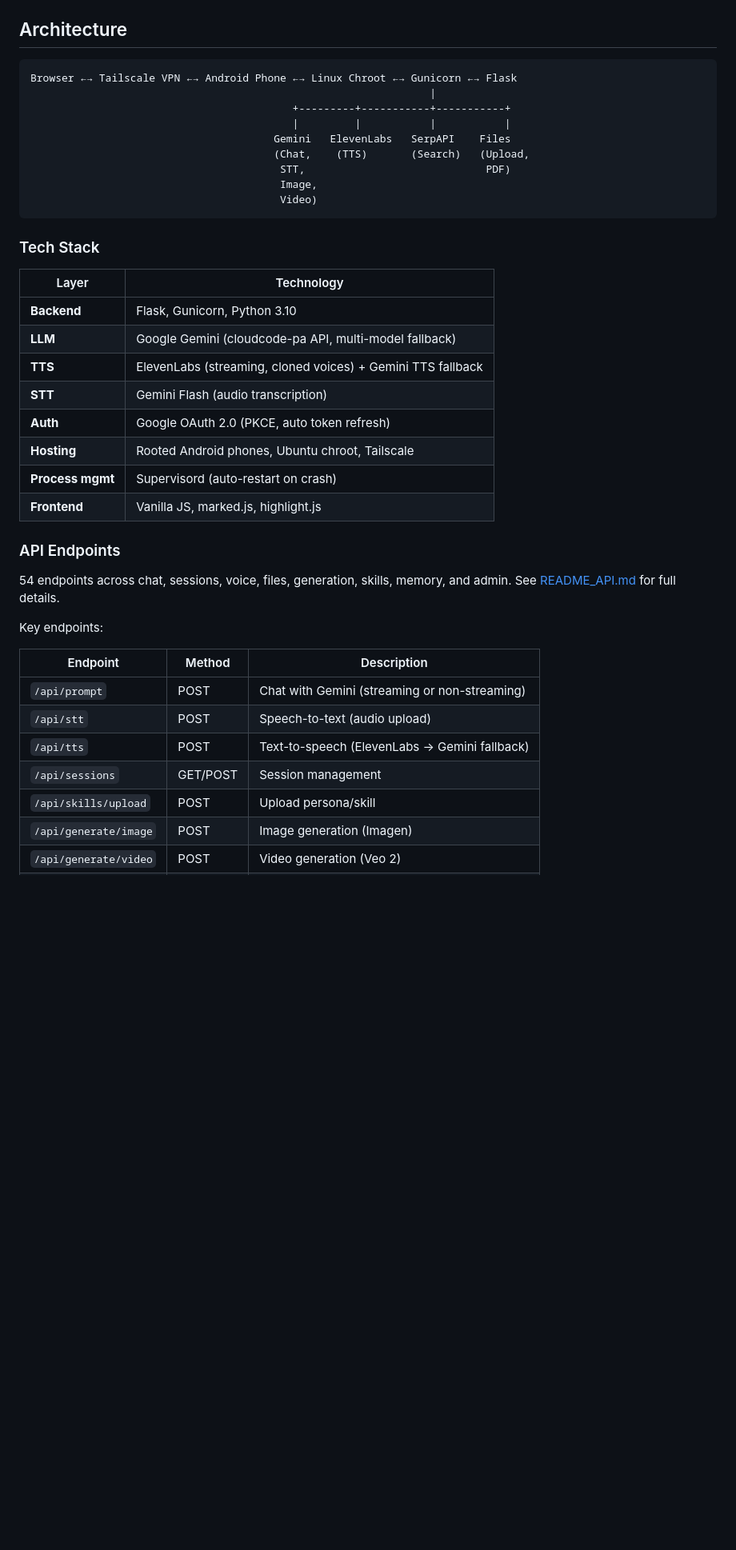
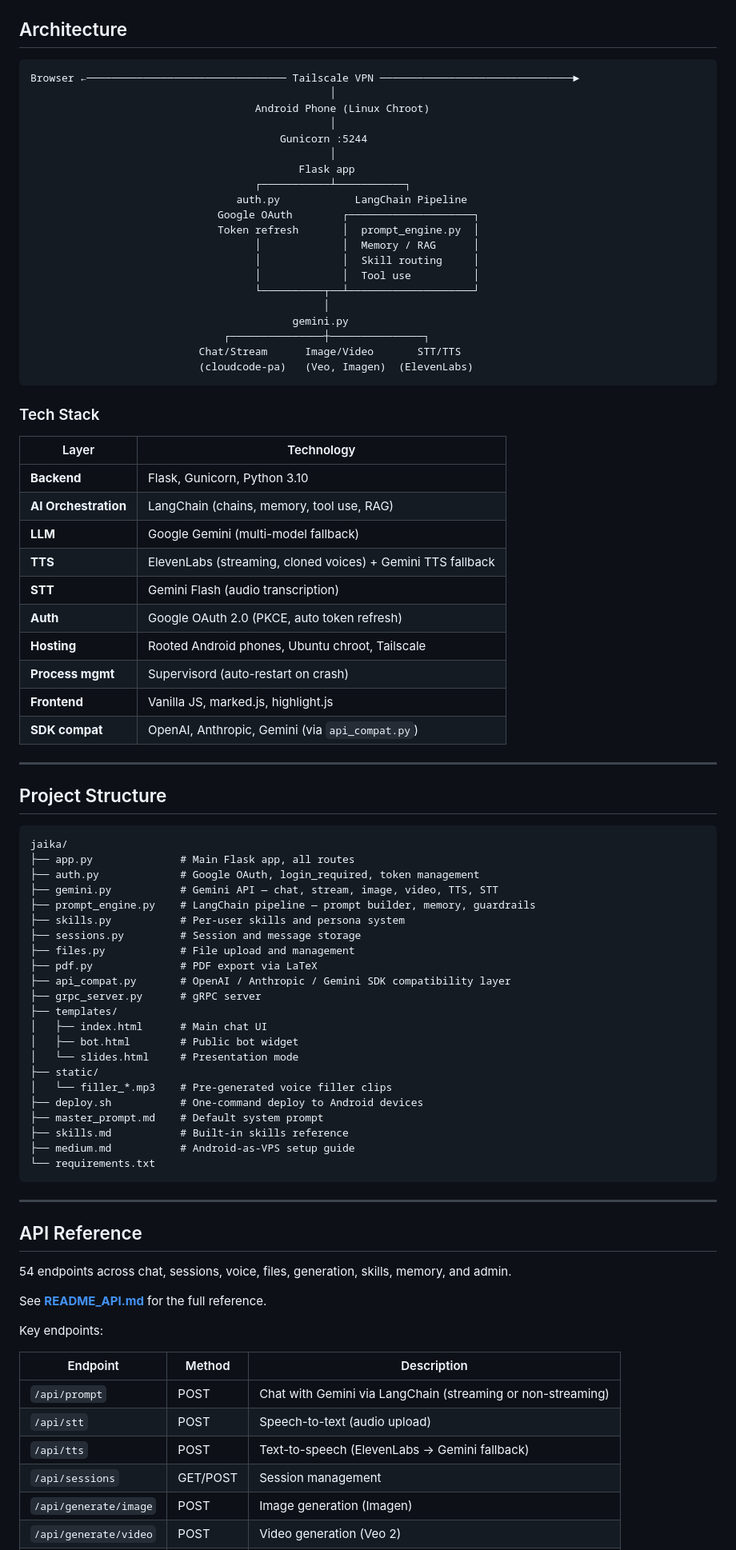
Before and after one commit to goyaljai/jaika, a Markdown page: README.md, the part around one of its changes. Shown at 80% size. GitHub-like rendering; blank space fills up the shorter version.

````diff
--- a/README.md
+++ b/README.md
@@ -91,15 +173,26 @@ bash push_devices.sh
 ## Architecture
 
 ```
-Browser ←→ Tailscale VPN ←→ Android Phone ←→ Linux Chroot ←→ Gunicorn ←→ Flask
-                                                                |
-                                          +---------+-----------+-----------+
-                                          |         |           |           |
-                                       Gemini   ElevenLabs   SerpAPI    Files
-                                       (Chat,    (TTS)       (Search)   (Upload,
-                                        STT,                             PDF)
-                                        Image,
-                                        Video)
+Browser ←──────────────────────────────── Tailscale VPN ───────────────────────────────►
+                                                │
+                                    Android Phone (Linux Chroot)
+                                                │
+                                        Gunicorn :5244
+                                                │
+                                           Flask app
+                                    ┌───────────┴───────────┐
+                                 auth.py            LangChain Pipeline
+                              Google OAuth        ┌────────────────────┐
+                              Token refresh       │  prompt_engine.py  │
+                                    │             │  Memory / RAG      │
+                                    │             │  Skill routing     │
+                                    │             │  Tool use          │
+                                    └──────────┬──┴────────────────────┘
+                                               │
+                                          gemini.py
+                               ┌───────────────┼───────────────┐
+                           Chat/Stream      Image/Video       STT/TTS
+                           (cloudcode-pa)   (Veo, Imagen)  (ElevenLabs)
 ```
 
 ### Tech Stack
@@ -107,26 +200,60 @@ Browser ←→ Tailscale VPN ←→ Android Phone ←→ Linux Chroot ←→ Gun
 | Layer | Technology |
 |---|---|
 | **Backend** | Flask, Gunicorn, Python 3.10 |
-| **LLM** | Google Gemini (cloudcode-pa API, multi-model fallback) |
+| **AI Orchestration** | LangChain (chains, memory, tool use, RAG) |
+| **LLM** | Google Gemini (multi-model fallback) |
 | **TTS** | ElevenLabs (streaming, cloned voices) + Gemini TTS fallback |
 | **STT** | Gemini Flash (audio transcription) |
 | **Auth** | Google OAuth 2.0 (PKCE, auto token refresh) |
 | **Hosting** | Rooted Android phones, Ubuntu chroot, Tailscale |
 | **Process mgmt** | Supervisord (auto-restart on crash) |
 | **Frontend** | Vanilla JS, marked.js, highlight.js |
+| **SDK compat** | OpenAI, Anthropic, Gemini (via `api_compat.py`) |
 
-### API Endpoints
+---
 
-54 endpoints across chat, sessions, voice, files, generation, skills, memory, and admin. See [README_API.md](README_API.md) for full details.
+## Project Structure
+
+```
+jaika/
+├── app.py              # Main Flask app, all routes
+├── auth.py             # Google OAuth, login_required, token management
+├── gemini.py           # Gemini API — chat, stream, image, video, TTS, STT
+├── prompt_engine.py    # LangChain pipeline — prompt builder, memory, guardrails
+├── skills.py           # Per-user skills and persona system
+├── sessions.py         # Session and message storage
+├── files.py            # File upload and management
+├── pdf.py              # PDF export via LaTeX
+├── api_compat.py       # OpenAI / Anthropic / Gemini SDK compatibility layer
+├── grpc_server.py      # gRPC server
+├── templates/
+│   ├── index.html      # Main chat UI
+│   ├── bot.html        # Public bot widget
+│   └── slides.html     # Presentation mode
+├── static/
+│   └── filler_*.mp3    # Pre-generated voice filler clips
+├── deploy.sh           # One-command deploy to Android devices
+├── master_prompt.md    # Default system prompt
+├── skills.md           # Built-in skills reference
+├── medium.md           # Android-as-VPS setup guide
+└── requirements.txt
+```
+
+---
+
+## API Reference
+
+54 endpoints across chat, sessions, voice, files, generation, skills, memory, and admin.
+
+See **[README_API.md](README_API.md)** for the full reference.
 
 Key endpoints:
 
 | Endpoint | Method | Description |
 |---|---|---|
-| `/api/prompt` | POST | Chat with Gemini (streaming or non-streaming) |
+| `/api/prompt` | POST | Chat with Gemini via LangChain (streaming or non-streaming) |
 | `/api/stt` | POST | Speech-to-text (audio upload) |
 | `/api/tts` | POST | Text-to-speech (ElevenLabs → Gemini fallback) |
 | `/api/sessions` | GET/POST | Session management |
-| `/api/skills/upload` | POST | Upload persona/skill |
 | `/api/generate/image` | POST | Image generation (Imagen) |
 | `/api/generate/video` | POST | Video generation (Veo 2) |
````
Also changed, not shown: other parts of README.md (+188 -89 lines).
